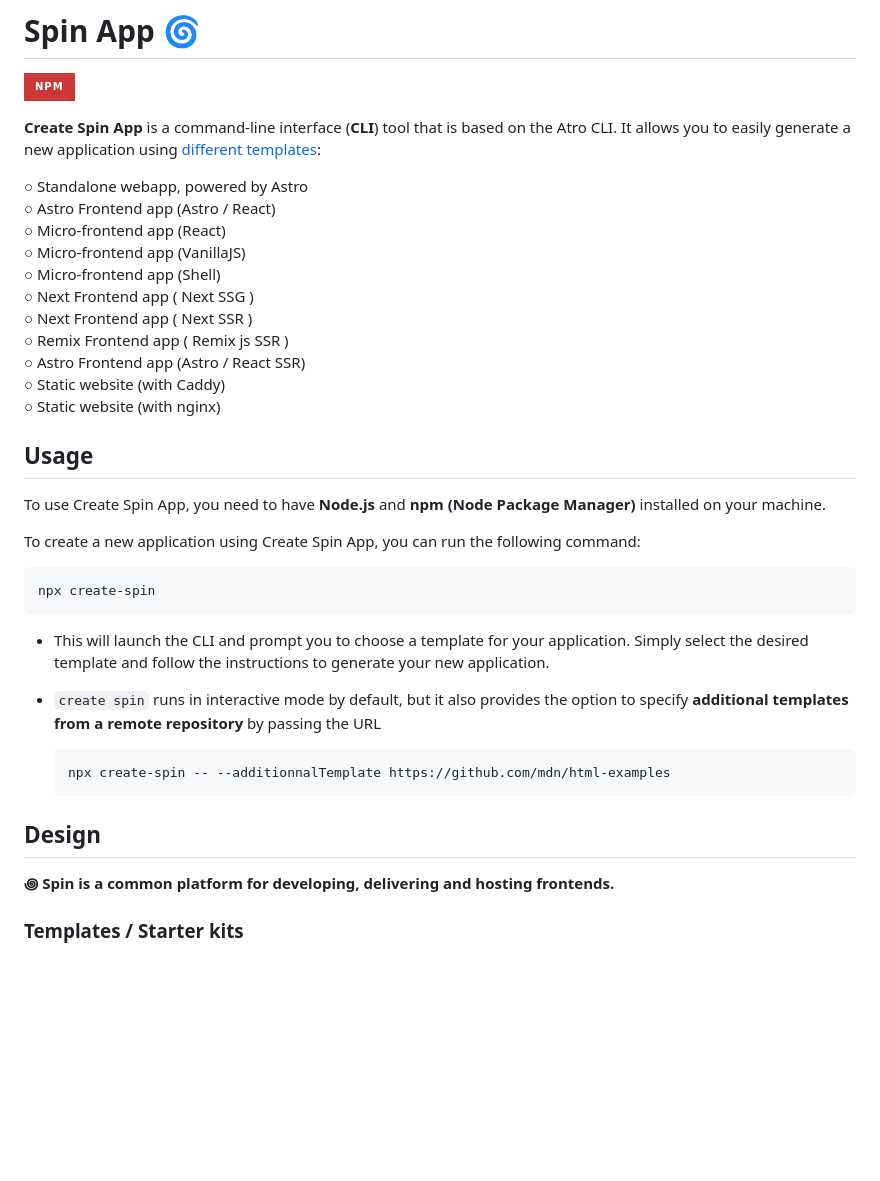
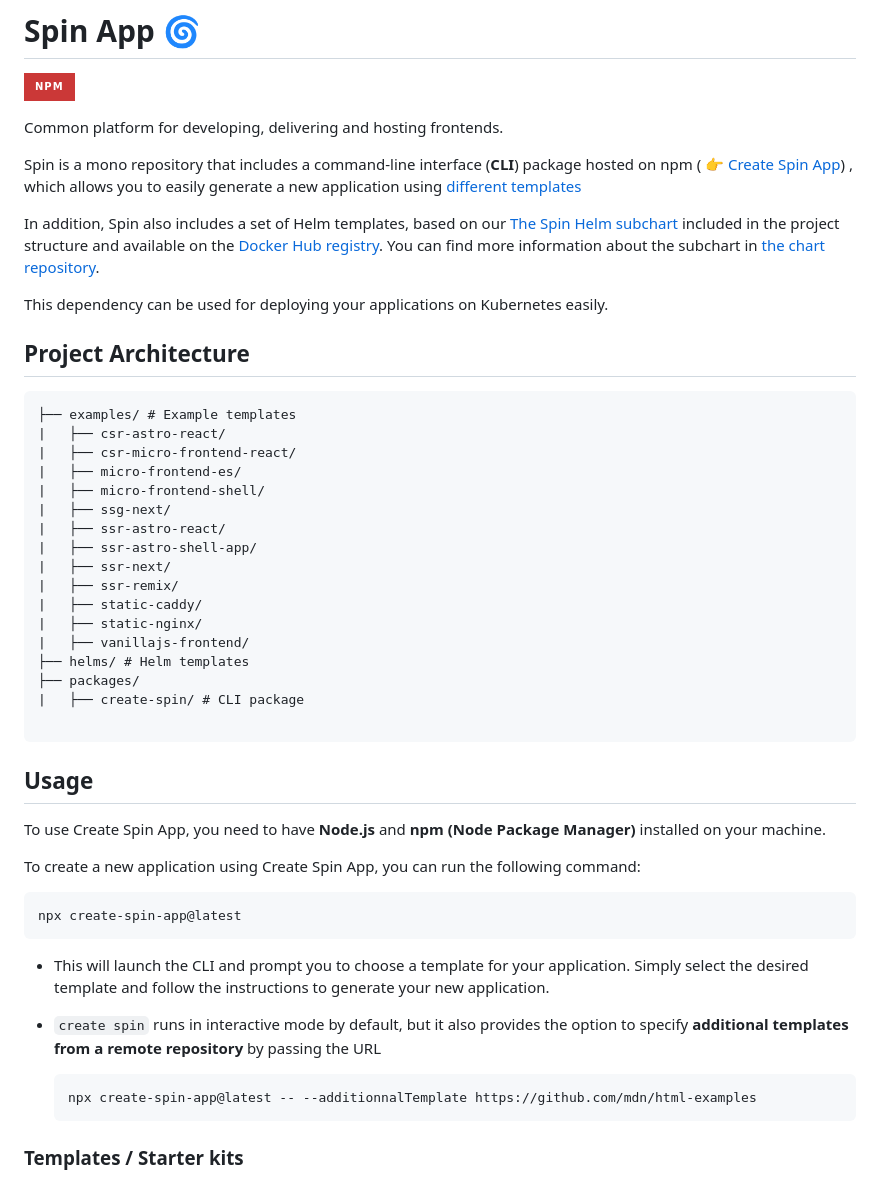
Before and after one commit to BouyguesTelecom/spin, a Markdown page: README.md, the part around one of its changes. Rendered like a GitHub page; badges without logos; blank space fills up the shorter version.

Commit message:
update global spin readme

````diff
--- a/README.md
+++ b/README.md
@@ -2,19 +2,35 @@
 
 ![](https://img.shields.io/badge/npm-CB3837?style=for-the-badge&logo=npm&logoColor=white)
 
-**Create Spin App** is a command-line interface (**CLI**) tool that is based on the Atro CLI. It allows you to easily generate a new application using [different templates](examples):
+Common platform for developing, delivering and hosting frontends.
 
-○ Standalone webapp, powered by Astro <br />
-○ Astro Frontend app (Astro / React) <br />
-○ Micro-frontend app (React) <br />
-○ Micro-frontend app (VanillaJS) <br />
-○ Micro-frontend app (Shell) <br />
-○ Next Frontend app ( Next SSG ) <br />
-○ Next Frontend app ( Next SSR ) <br />
-○ Remix Frontend app ( Remix js SSR ) <br />
-○ Astro Frontend app (Astro / React SSR) <br />
-○ Static website (with Caddy) <br />
-○ Static website (with nginx) <br />
+Spin is a mono repository that includes a command-line interface (**CLI**) package hosted on npm ( 👉 [Create Spin App](https://github.com/BouyguesTelecom/spin/tree/main/examples)) , which allows you to easily generate a new application using [different templates](https://github.com/BouyguesTelecom/spin/blob/main/examples/README.md)
+
+In addition, Spin also includes a set of Helm templates, based on our [The Spin Helm subchart](https://github.com/BouyguesTelecom/charts/tree/main/bouyguestelecom/spin) included in the project structure and available on the [Docker Hub registry](https://hub.docker.com/r/bouyguestelecomcharts/spin). You can find more information about the subchart in [the chart repository](https://hub.docker.com/r/bouyguestelecomcharts/spin).
+
+This dependency can be used for deploying your applications on Kubernetes easily.
+
+## Project Architecture
+
+```
+├── examples/ # Example templates
+|   ├── csr-astro-react/
+|   ├── csr-micro-frontend-react/
+|   ├── micro-frontend-es/
+|   ├── micro-frontend-shell/
+|   ├── ssg-next/
+|   ├── ssr-astro-react/
+|   ├── ssr-astro-shell-app/
+|   ├── ssr-next/
+|   ├── ssr-remix/
+|   ├── static-caddy/
+|   ├── static-nginx/
+|   ├── vanillajs-frontend/
+├── helms/ # Helm templates
+├── packages/
+|   ├── create-spin/ # CLI package
+
+```
 
 ## Usage
 
@@ -23,19 +39,15 @@ To use Create Spin App, you need to have **Node.js** and **npm (Node Package Man
 To create a new application using Create Spin App, you can run the following command:
 
 ```shell
-npx create-spin
+npx create-spin-app@latest
 ```
 
 - This will launch the CLI and prompt you to choose a template for your application. Simply select the desired template and follow the instructions to generate your new application.
 
 - `create spin` runs in interactive mode by default, but it also provides the option to specify **additional templates from a remote repository** by passing the URL
    ```shell
-   npx create-spin -- --additionnalTemplate https://github.com/mdn/html-examples
+  npx create-spin-app@latest -- --additionnalTemplate https://github.com/mdn/html-examples
    ```
-
-## Design
-
-**꩜ Spin is a common platform for developing, delivering and hosting frontends.**
 
 ### Templates / Starter kits
 
````
Also changed, not shown: other parts of README.md (+1 -26 lines).
